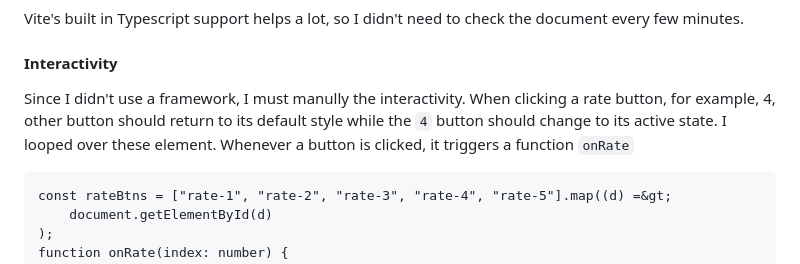
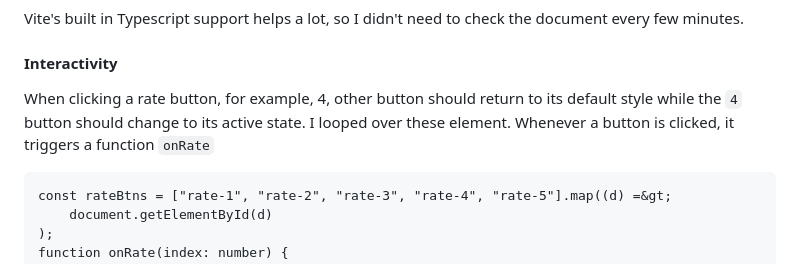
Before and after one commit to xup60521/interactive-rating-component, a Markdown page: README.md, the part around the change. Drawn GitHub-style.

````diff
--- a/README.md
+++ b/README.md
@@ -67,7 +67,7 @@ Vite's built in Typescript support helps a lot, so I didn't need to check the do
 
 #### Interactivity
 
-Since I didn't use a framework, I must manully the interactivity. When clicking a rate button, for example, 4, other button should return to its default style while the `4` button should change to its active state. I looped over these element. Whenever a button is clicked, it triggers a function `onRate`
+When clicking a rate button, for example, 4, other button should return to its default style while the `4` button should change to its active state. I looped over these element. Whenever a button is clicked, it triggers a function `onRate`
 
 ```
 const rateBtns = ["rate-1", "rate-2", "rate-3", "rate-4", "rate-5"].map((d) =&gt;
````
